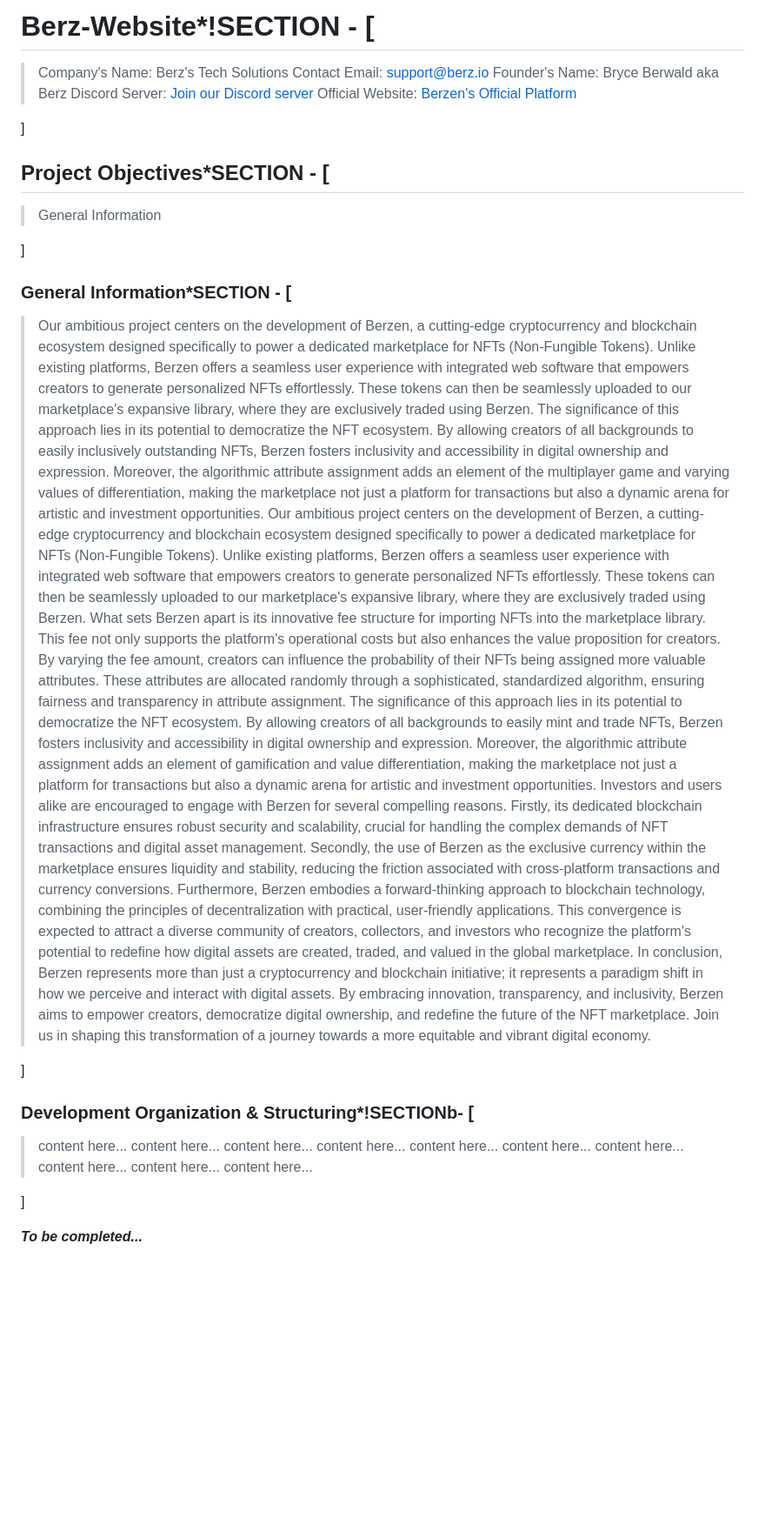
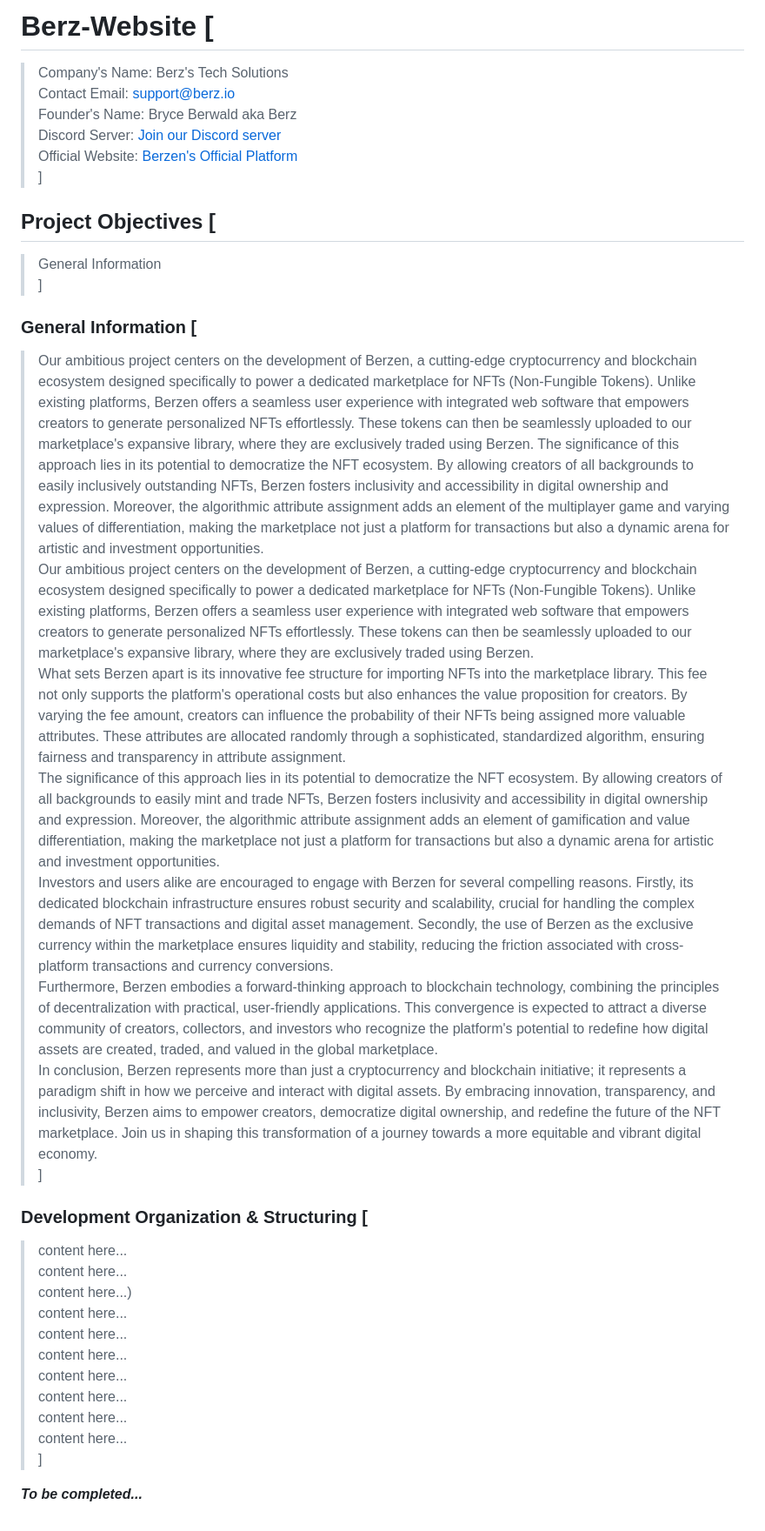
Before and after one commit to bryceberwald/Berz, a Markdown page: README.md, the part around the change. Shown at 87% size. GitHub-like rendering; blank space fills up the shorter version.

Commit message:
Updates to readme file to add line breaks where they are needed.

```diff
--- a/README.md
+++ b/README.md
@@ -1,44 +1,63 @@
-# Berz-Website*!SECTION - [
+# Berz-Website [
 <!-- spell-checker:ignore Berwald Berz Berzen inclusivity gamification -->
 >Company's Name: Berz's Tech Solutions
+\
 >Contact Email: [support@berz.io](mailto:support@berz.io)
+\
 >Founder's Name: Bryce Berwald aka Berz
+\
 >Discord Server: [Join our Discord server](https://discord.gg/ya3pYmQUN4)
+\
 >Official Website: [Berzen's Official Platform](https://www.berz.io/)
-
+\
 ]
 
-## Project Objectives*SECTION - [
+## Project Objectives [
 
 >General Information
-
+\
 ]
 
-### General Information*SECTION - [
+### General Information [
 
 > Our ambitious project centers on the development of Berzen, a cutting-edge cryptocurrency and blockchain ecosystem designed specifically to power a dedicated marketplace for NFTs (Non-Fungible Tokens). Unlike existing platforms, Berzen offers a seamless user experience with integrated web software that empowers creators to generate personalized NFTs effortlessly. These tokens can then be seamlessly uploaded to our marketplace's expansive library, where they are exclusively traded using Berzen. The significance of this approach lies in its potential to democratize the NFT ecosystem. By allowing creators of all backgrounds to easily inclusively outstanding NFTs, Berzen fosters inclusivity and accessibility in digital ownership and expression. Moreover, the algorithmic attribute assignment adds an  element of the multiplayer game and varying values of differentiation, making the marketplace not just a platform for transactions but also a dynamic arena for artistic and investment opportunities.
+\
 > Our ambitious project centers on the development of Berzen, a cutting-edge cryptocurrency and blockchain ecosystem designed specifically to power a dedicated marketplace for NFTs (Non-Fungible Tokens). Unlike existing platforms, Berzen offers a seamless user experience with integrated web software that empowers creators to generate personalized NFTs effortlessly. These tokens can then be seamlessly uploaded to our marketplace's expansive library, where they are exclusively traded using Berzen.
+\
 > What sets Berzen apart is its innovative fee structure for importing NFTs into the marketplace library. This fee not only supports the platform's operational costs but also enhances the value proposition for creators. By varying the fee amount, creators can influence the probability of their NFTs being assigned more valuable attributes. These attributes are allocated randomly through a sophisticated, standardized algorithm, ensuring fairness and transparency in attribute assignment.
+\
 > The significance of this approach lies in its potential to democratize the NFT ecosystem. By allowing creators of all backgrounds to easily mint and trade NFTs, Berzen fosters inclusivity and accessibility in digital ownership and expression. Moreover, the algorithmic attribute assignment adds an element of gamification and value differentiation, making the marketplace not just a platform for transactions but also a dynamic arena for artistic and investment opportunities.
+\
 > Investors and users alike are encouraged to engage with Berzen for several compelling reasons. Firstly, its dedicated blockchain infrastructure ensures robust security and scalability, crucial for handling the complex demands of NFT transactions and digital asset management. Secondly, the use of Berzen as the exclusive currency within the marketplace ensures liquidity and stability, reducing the friction associated with cross-platform transactions and currency conversions.
+\
 > Furthermore, Berzen embodies a forward-thinking approach to blockchain technology, combining the principles of decentralization with practical, user-friendly applications. This convergence is expected to attract a diverse community of creators, collectors, and investors who recognize the platform's potential to redefine how digital assets are created, traded, and valued in the global marketplace.
+\
 > In conclusion, Berzen represents more than just a cryptocurrency and blockchain initiative; it represents a paradigm shift in how we perceive and interact with digital assets. By embracing innovation, transparency, and inclusivity, Berzen aims to empower creators, democratize digital ownership, and redefine the future of the NFT marketplace. Join us in shaping this transformation of a journey towards a more equitable and vibrant digital economy.
-
+\
 ]
 
-### Development Organization & Structuring*!SECTIONb- [
+### Development Organization & Structuring [
 
 >content here...
+\
 >content here...
+\
+>content here...)
+\
 >content here...
+\
 >content here...
+\
 >content here...
+\
 >content here...
+\
 >content here...
+\
 >content here...
+\
 >content here...
->content here...
-
+\
 ]
 
 ***To be completed...***
```
